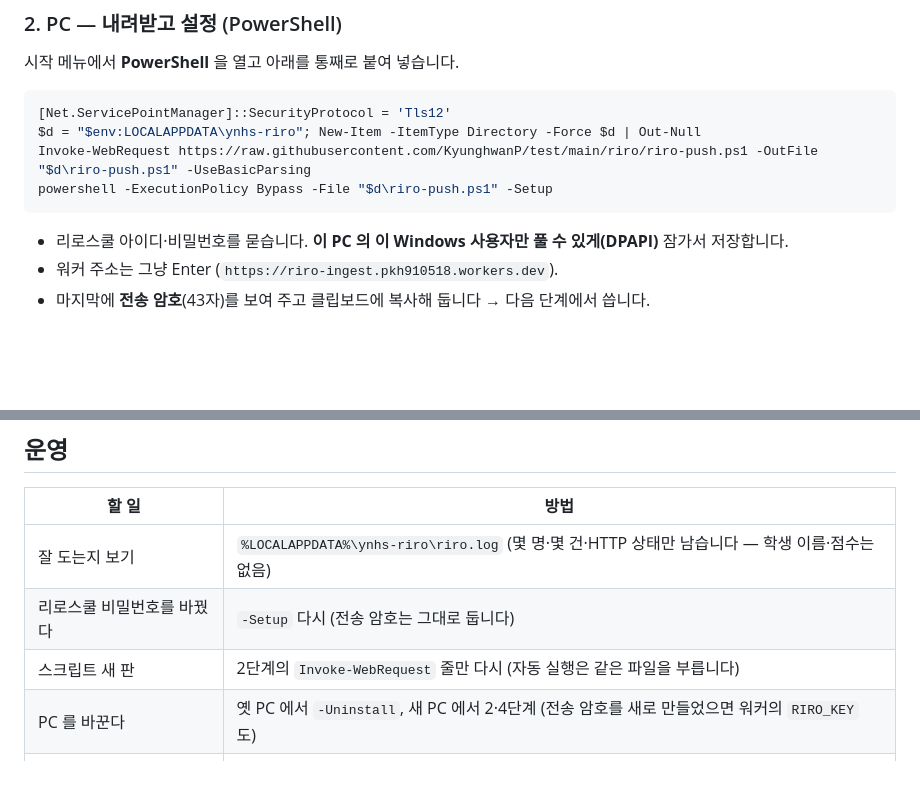
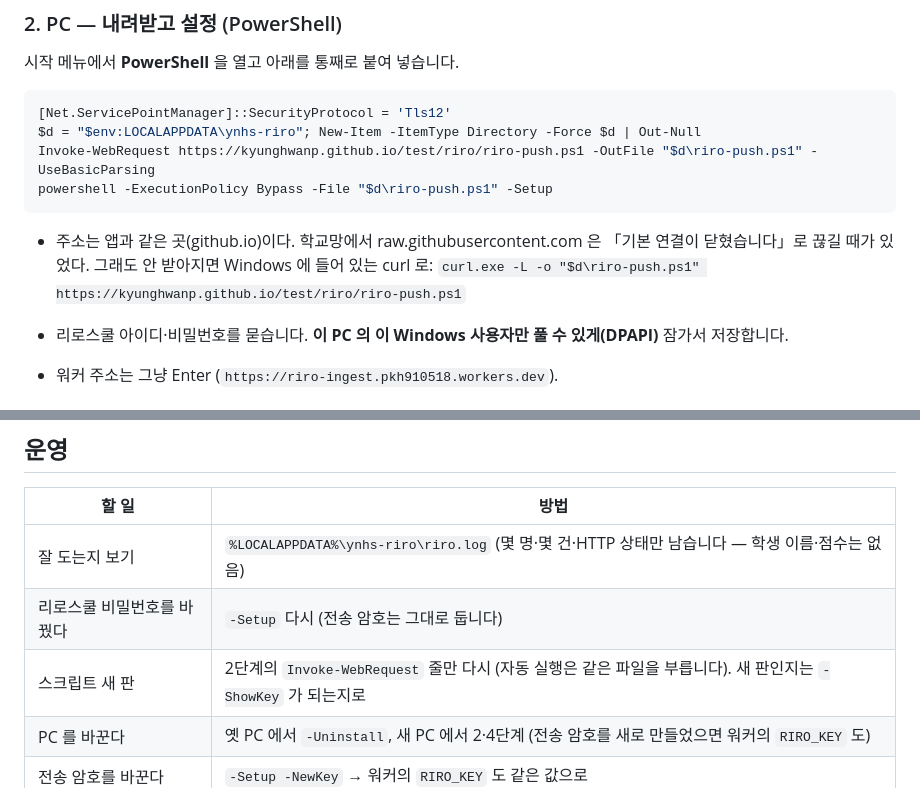
Before and after one commit to KyunghwanP/test, a Markdown page: riro/README.md, 2 parts joined by grey strips. GitHub-like rendering; blank space fills up the shorter version.

Commit message:
상벌점 학교 PC — 내려받는 주소를 앱과 같은 github.io 로 (학교망에서 raw.githubusercontent.com 이 끊김)
Co-Authored-By: Claude Opus 5.5 <noreply@anthropic.com>
Claude-Session: https://claude.ai/code/session_01Arkuqxz55M6KgDY9xKRmww

````diff
--- a/riro/README.md
+++ b/riro/README.md
@@ -37,9 +37,13 @@
 ```powershell
 [Net.ServicePointManager]::SecurityProtocol = 'Tls12'
 $d = "$env:LOCALAPPDATA\ynhs-riro"; New-Item -ItemType Directory -Force $d | Out-Null
-Invoke-WebRequest https://raw.githubusercontent.com/KyunghwanP/test/main/riro/riro-push.ps1 -OutFile "$d\riro-push.ps1" -UseBasicParsing
+Invoke-WebRequest https://kyunghwanp.github.io/test/riro/riro-push.ps1 -OutFile "$d\riro-push.ps1" -UseBasicParsing
 powershell -ExecutionPolicy Bypass -File "$d\riro-push.ps1" -Setup
 ```
+
+- 주소는 앱과 같은 곳(github.io)이다. 학교망에서 raw.githubusercontent.com 은 「기본 연결이 닫혔습니다」로
+  끊길 때가 있었다. 그래도 안 받아지면 Windows 에 들어 있는 curl 로:
+  `curl.exe -L -o "$d\riro-push.ps1" https://kyunghwanp.github.io/test/riro/riro-push.ps1`
 
 - 리로스쿨 아이디·비밀번호를 묻습니다. **이 PC 의 이 Windows 사용자만 풀 수 있게(DPAPI)** 잠가서 저장합니다.
 - 워커 주소는 그냥 Enter (`https://riro-ingest.pkh910518.workers.dev`).
@@ -73,7 +77,7 @@ powershell -ExecutionPolicy Bypass -File "$d\riro-push.ps1" -Install    # 평일
 |---|---|
 | 잘 도는지 보기 | `%LOCALAPPDATA%\ynhs-riro\riro.log` (몇 명·몇 건·HTTP 상태만 남습니다 — 학생 이름·점수는 없음) |
 | 리로스쿨 비밀번호를 바꿨다 | `-Setup` 다시 (전송 암호는 그대로 둡니다) |
-| 스크립트 새 판 | 2단계의 `Invoke-WebRequest` 줄만 다시 (자동 실행은 같은 파일을 부릅니다) |
+| 스크립트 새 판 | 2단계의 `Invoke-WebRequest` 줄만 다시 (자동 실행은 같은 파일을 부릅니다). 새 판인지는 `-ShowKey` 가 되는지로 |
 | PC 를 바꾼다 | 옛 PC 에서 `-Uninstall`, 새 PC 에서 2·4단계 (전송 암호를 새로 만들었으면 워커의 `RIRO_KEY` 도) |
 | 전송 암호를 바꾼다 | `-Setup -NewKey` → 워커의 `RIRO_KEY` 도 같은 값으로 |
 | 전송 암호를 다시 보고 싶다 | `-ShowKey` (화면에 보여 주고 클립보드에 복사) |
````
